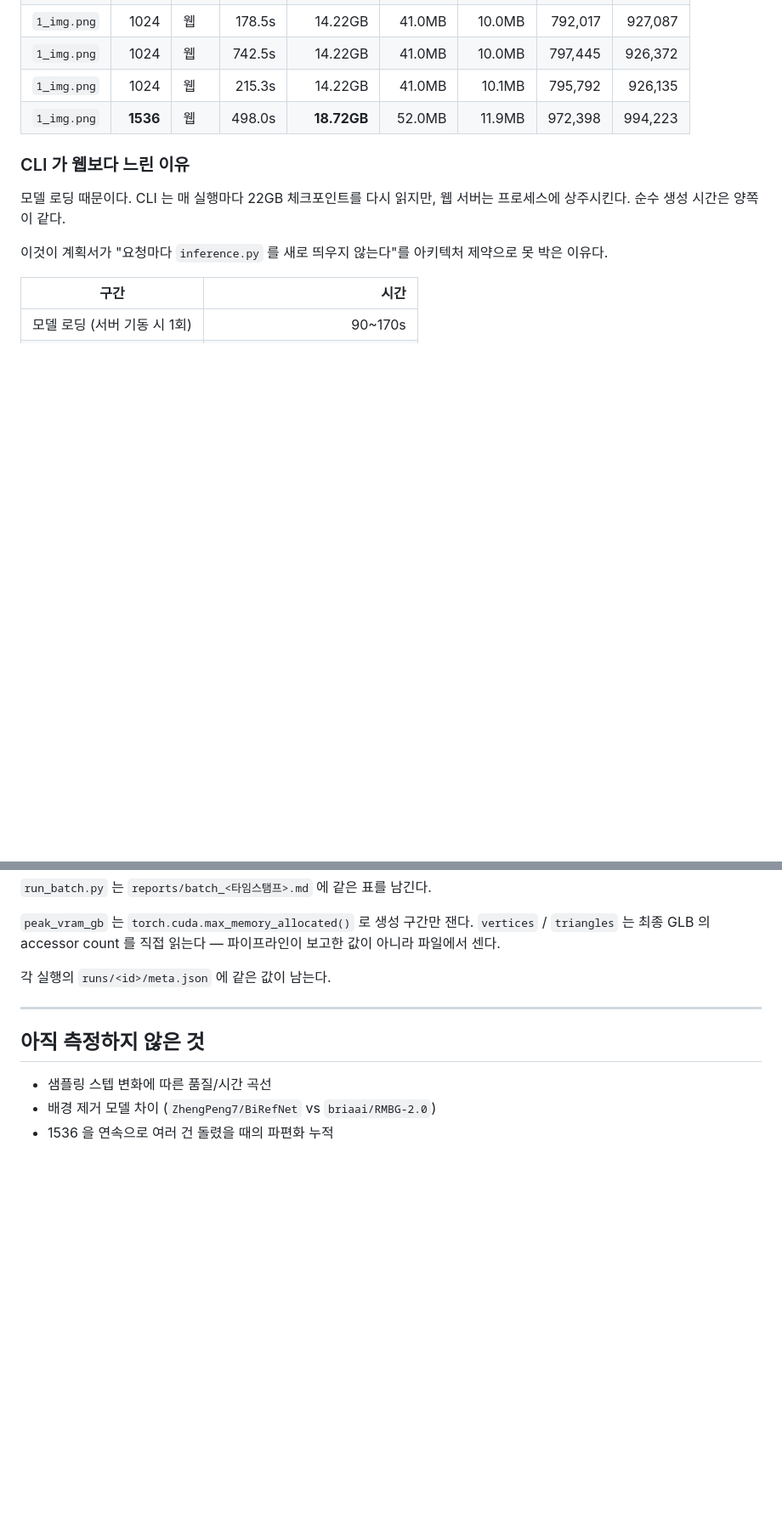
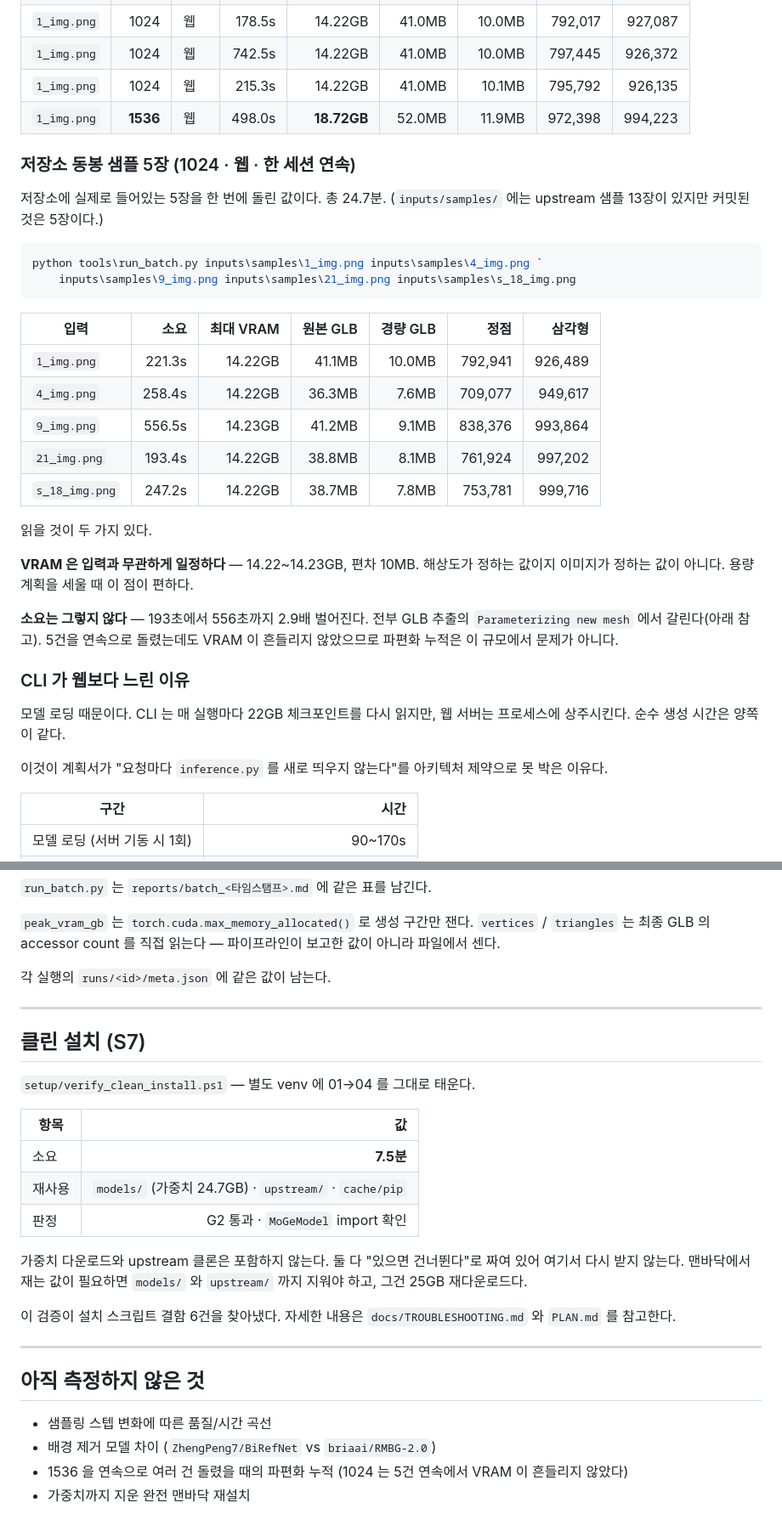
Before and after one commit to overlayered01/ai-3d-model, a Markdown page: docs/BENCHMARK.md, 2 parts joined by grey strips. Shown at 85% size. Rendered like a GitHub page; blank space fills up the shorter version.

Commit message:
샘플 5장 배치 실측 · S7 소요 기록
저장소에 커밋된 샘플 5장을 한 세션에서 연달아 돌렸다. 5/5 성공, 총 24.7분.

  1_img      221.3s  14.22GB  41.1MB / 10.0MB  792,941 / 926,489
  4_img      258.4s  14.22GB  36.3MB /  7.6MB  709,077 / 949,617
  9_img      556.5s  14.23GB  41.2MB /  9.1MB  838,376 / 993,864
  21_img     193.4s  14.22GB  38.8MB /  8.1MB  761,924 / 997,202
  s_18_img   247.2s  14.22GB  38.7MB /  7.8MB  753,781 / 999,716

읽을 것이 두 가지 있다.

  VRAM 은 입력과 무관하게 일정하다 — 14.22~14.23GB, 편차 10MB.
  해상도가 정하는 값이지 이미지가 정하는 값이 아니다.

  소요는 그렇지 않다 — 193초에서 556초까지 2.9배. 전부 GLB 추출의
  Parameterizing new mesh 에서 갈린다.

5건을 연속으로 돌렸는데도 VRAM 이 흔들리지 않았다. 파편화 누적은 1024
규모에서는 문제가 아니다.

이 배치가 앞서 고친 것들을 실전에서 확인해 줬다 — 진행률 단계명이
'UV 펼치기 / 텍스처 굽기 / 마무리' 로 제대로 나오고, GLB 추출 도중
'생성 중' 으로 되돌아가지 않는다.

Co-Authored-By: Claude Opus 5 (1M context) <noreply@anthropic.com>
Claude-Session: https://claude.ai/code/session_01UBJobKVqGNkddN71gehNnk

````diff
--- a/docs/BENCHMARK.md
+++ b/docs/BENCHMARK.md
@@ -17,6 +17,33 @@ GPU 를 비우면 조금 더 나온다.
 | `1_img.png` | 1024 | 웹 | 742.5s | 14.22GB | 41.0MB | 10.0MB | 797,445 | 926,372 |
 | `1_img.png` | 1024 | 웹 | 215.3s | 14.22GB | 41.0MB | 10.1MB | 795,792 | 926,135 |
 | `1_img.png` | **1536** | 웹 | 498.0s | **18.72GB** | 52.0MB | 11.9MB | 972,398 | 994,223 |
+
+### 저장소 동봉 샘플 5장 (1024 · 웹 · 한 세션 연속)
+
+저장소에 실제로 들어있는 5장을 한 번에 돌린 값이다. 총 24.7분.
+(`inputs/samples/` 에는 upstream 샘플 13장이 있지만 커밋된 것은 5장이다.)
+
+```powershell
+python tools\run_batch.py inputs\samples\1_img.png inputs\samples\4_img.png `
+    inputs\samples\9_img.png inputs\samples\21_img.png inputs\samples\s_18_img.png
+```
+
+| 입력 | 소요 | 최대 VRAM | 원본 GLB | 경량 GLB | 정점 | 삼각형 |
+|---|---:|---:|---:|---:|---:|---:|
+| `1_img.png` | 221.3s | 14.22GB | 41.1MB | 10.0MB | 792,941 | 926,489 |
+| `4_img.png` | 258.4s | 14.22GB | 36.3MB | 7.6MB | 709,077 | 949,617 |
+| `9_img.png` | 556.5s | 14.23GB | 41.2MB | 9.1MB | 838,376 | 993,864 |
+| `21_img.png` | 193.4s | 14.22GB | 38.8MB | 8.1MB | 761,924 | 997,202 |
+| `s_18_img.png` | 247.2s | 14.22GB | 38.7MB | 7.8MB | 753,781 | 999,716 |
+
+읽을 것이 두 가지 있다.
+
+**VRAM 은 입력과 무관하게 일정하다** — 14.22~14.23GB, 편차 10MB. 해상도가
+정하는 값이지 이미지가 정하는 값이 아니다. 용량 계획을 세울 때 이 점이 편하다.
+
+**소요는 그렇지 않다** — 193초에서 556초까지 2.9배 벌어진다. 전부 GLB 추출의
+`Parameterizing new mesh` 에서 갈린다(아래 참고). 5건을 연속으로 돌렸는데도
+VRAM 이 흔들리지 않았으므로 파편화 누적은 이 규모에서 문제가 아니다.
 
 ### CLI 가 웹보다 느린 이유
 
@@ -179,8 +206,29 @@ powershell -File setup\06_smoke_inference.ps1 -Resolution 1024
 
 ---
 
+## 클린 설치 (S7)
+
+`setup/verify_clean_install.ps1` — 별도 venv 에 01→04 를 그대로 태운다.
+
+| 항목 | 값 |
+|---|---:|
+| 소요 | **7.5분** |
+| 재사용 | `models/` (가중치 24.7GB) · `upstream/` · `cache/pip` |
+| 판정 | G2 통과 · `MoGeModel` import 확인 |
+
+가중치 다운로드와 upstream 클론은 포함하지 않는다. 둘 다 "있으면 건너뛴다"로
+짜여 있어 여기서 다시 받지 않는다. 맨바닥에서 재는 값이 필요하면
+`models/` 와 `upstream/` 까지 지워야 하고, 그건 25GB 재다운로드다.
+
+이 검증이 설치 스크립트 결함 6건을 찾아냈다. 자세한 내용은
+`docs/TROUBLESHOOTING.md` 와 `PLAN.md` 를 참고한다.
+
+---
+
 ## 아직 측정하지 않은 것
 
 - 샘플링 스텝 변화에 따른 품질/시간 곡선
 - 배경 제거 모델 차이 (`ZhengPeng7/BiRefNet` vs `briaai/RMBG-2.0`)
 - 1536 을 연속으로 여러 건 돌렸을 때의 파편화 누적
+  (1024 는 5건 연속에서 VRAM 이 흔들리지 않았다)
+- 가중치까지 지운 완전 맨바닥 재설치
````
